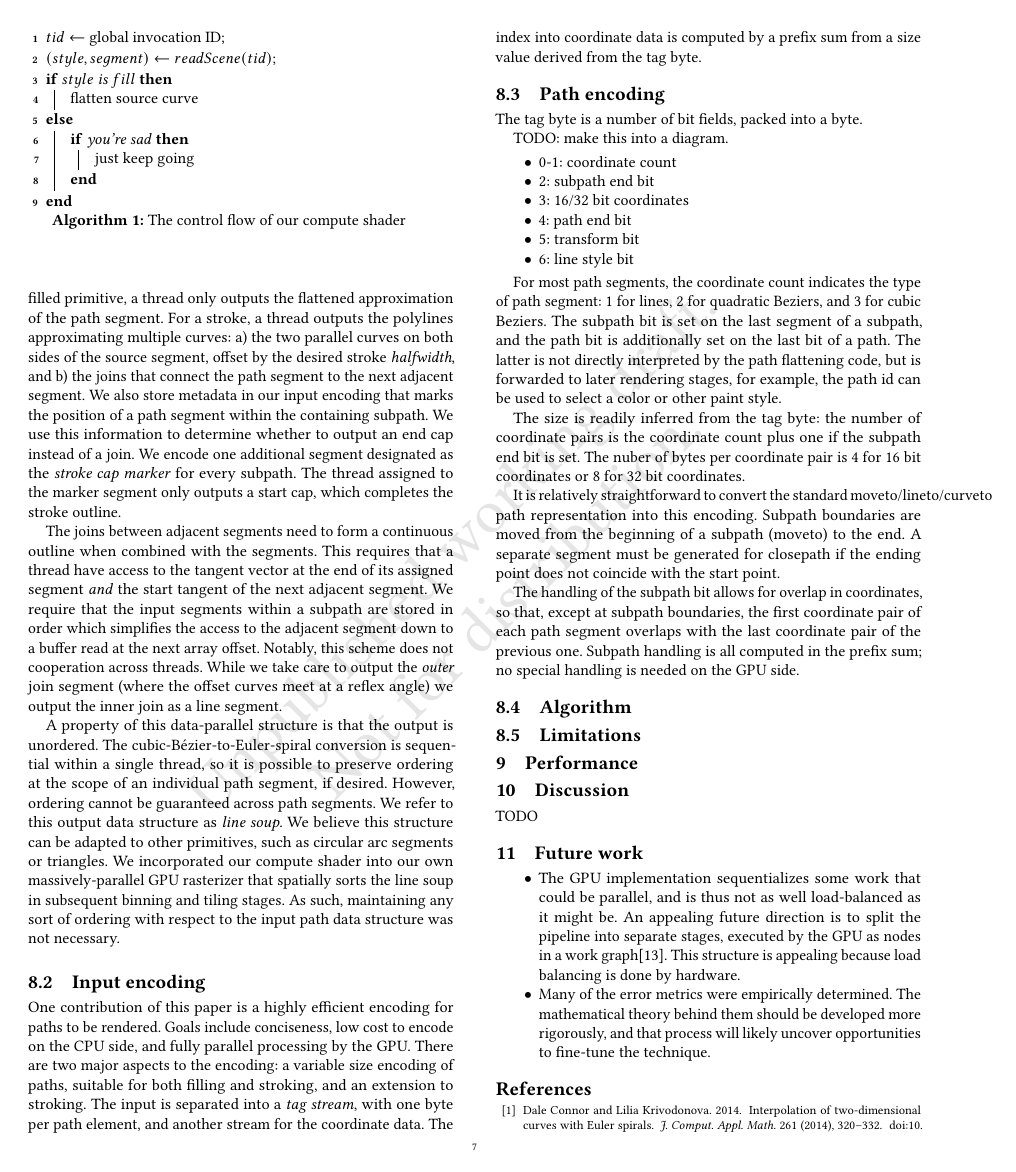
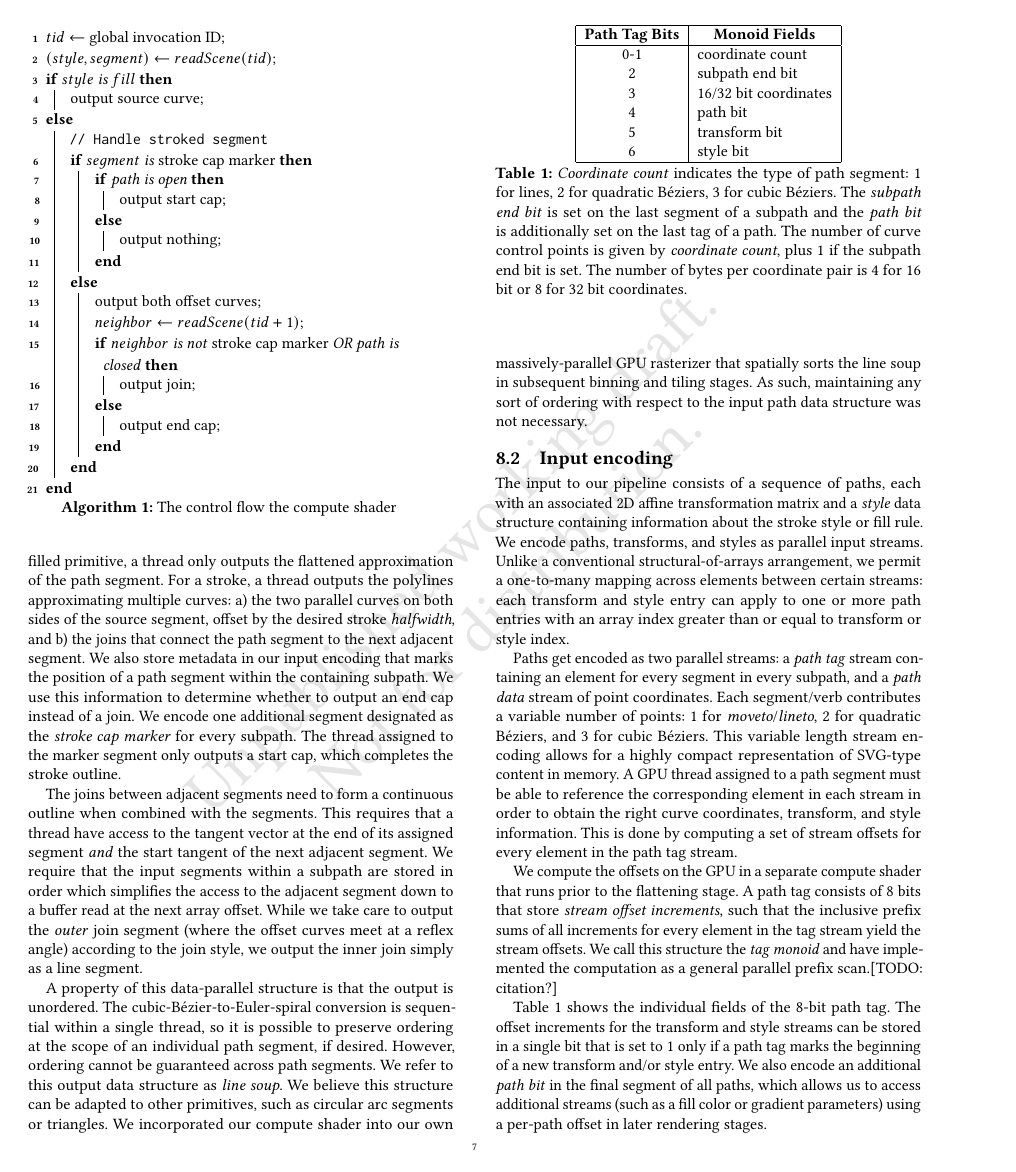
Before and after one commit to linebender/gpu-stroke-expansion-paper, a LaTeX paper (paper.tex): page 7 of 8. Compiled offline with pdfLaTeX.

Commit message:
Input encoding section text

```diff
--- a/paper.tex
+++ b/paper.tex
@@ -1,5 +1,7 @@
 \documentclass[sigconf, authordraft]{acmart}
 \usepackage[linesnumbered]{algorithm2e}
+\usepackage[format=plain, labelfont={bf}, textfont=normal]{caption}
+\usepackage{booktabs,xcolor}
 \begin{document}
 \title{GPU-friendly Stroke Expansion}
 \author{Raph Levien}
@@ -344,16 +346,28 @@ Our compute shader is arranged as a 1-dimensional grid, parallelized over input
   $tid \gets$ global invocation ID\;
   $(style, segment) \gets readScene(tid)$\;
   \eIf{$style$ is $fill$}{
-      flatten source curve
-  }{\If{you're sad}{
-      just keep going
-  }}
-\caption{The control flow of our compute shader}
+      output source curve\;
+  }{
+      \tcp{Handle stroked segment}
+      \eIf{$segment$ is \emph{stroke cap marker}}{
+          \eIf{path is open}{output start cap\;}{output nothing\;}
+      }{
+          output both offset curves\;
+          $neighbor \gets readScene(tid + 1)$\;
+          \eIf{$neighbor$ is not \emph{stroke cap marker} OR path is closed}{
+              output join\;
+          }{
+              output end cap\;
+          }
+      }
+  }
+\caption{The control flow the compute shader}
+\label{alg:shader-flow}
 \end{algorithm}
 
 Each thread outputs a polyline that fits a subset of the rendered subpath's outer contour, represented by the path segment. For a filled primitive, a thread only outputs the flattened approximation of the path segment. For a stroke, a thread outputs the polylines approximating multiple curves: a) the two parallel curves on both sides of the source segment, offset by the desired stroke \emph{halfwidth}, and b) the joins that connect the path segment to the next adjacent segment. We also store metadata in our input encoding that marks the position of a path segment within the containing subpath. We use this information to determine whether to output an end cap instead of a join. We encode one additional segment designated as the \emph{stroke cap marker} for every subpath. The thread assigned to the marker segment only outputs a start cap, which completes the stroke outline.
 
-The joins between adjacent segments need to form a continuous outline when combined with the segments. This requires that a thread have access to the tangent vector at the end of its assigned segment \emph{and} the start tangent of the next adjacent segment. We require that the input segments within a subpath are stored in order which simplifies the access to the adjacent segment down to a buffer read at the next array offset. Notably, this scheme does not cooperation across threads. While we take care to output the \emph{outer} join segment (where the offset curves meet at a reflex angle) we output the inner join as a line segment.
+The joins between adjacent segments need to form a continuous outline when combined with the segments. This requires that a thread have access to the tangent vector at the end of its assigned segment \emph{and} the start tangent of the next adjacent segment. We require that the input segments within a subpath are stored in order which simplifies the access to the adjacent segment down to a buffer read at the next array offset. While we take care to output the \emph{outer} join segment (where the offset curves meet at a reflex angle) according to the join style, we output the inner join simply as a line segment.
 
 A property of this data-parallel structure is that the output is unordered. The cubic-Bézier-to-Euler-spiral conversion is sequential within a single thread, so it is possible to preserve ordering at the scope of an individual path segment, if desired. However, ordering cannot be guaranteed across path segments. We refer to this output data structure as \emph{line soup}. We believe this structure can be adapted to other primitives, such as circular arc segments or triangles. We incorporated our compute shader into our own massively-parallel GPU rasterizer that spatially sorts the line soup in subsequent binning and tiling stages. As such, maintaining any sort of ordering with respect to the input path data structure was not necessary.
 
@@ -367,43 +381,44 @@ A property of this data-parallel structure is that the output is unordered. The
 
 \subsection{Input encoding}
 
-% TODO: not sure how much to emphasize the path tag encoding. The input processing monoids benefit the vello scene API (fragments) the TagMonoid could generally be computed on the CPU (with minimal offset tracking) It's not that relevant to the stroke processing. The main bit to mention is that it's a struct-of-arrays.
-% TODO: talk about sanitization of input: closepaths are handled ahead of time, stroke cap marker.
-% TODO: discuss style encoding in greater detail
+The input to our pipeline consists of a sequence of paths, each with an associated 2D affine transformation matrix and a \emph{style} data structure containing information about the stroke style or fill rule. We encode paths, transforms, and styles as parallel input streams. Unlike a conventional structural-of-arrays arrangement, we permit a one-to-many mapping across elements between certain streams: each transform and style entry can apply to one or more path entries with an array index greater than or equal to transform or style index.
 
-One contribution of this paper is a highly efficient encoding for paths to be rendered. Goals include conciseness, low cost to encode on the CPU side, and fully parallel processing by the GPU. There are two major aspects to the encoding: a variable size encoding of paths, suitable for both filling and stroking, and an extension to stroking. The input is separated into a \emph{tag stream}, with one byte per path element, and another stream for the coordinate data. The index into coordinate data is computed by a prefix sum from a size value derived from the tag byte.
+Paths get encoded as two parallel streams: a \emph{path tag} stream containing an element for every segment in every subpath, and a \emph{path data} stream of point coordinates. Each segment/verb contributes a variable number of points: 1 for \emph{moveto}/\emph{lineto}, 2 for quadratic Béziers, and 3 for cubic Béziers. This variable length stream encoding allows for a highly compact representation of SVG-type content in memory. A GPU thread assigned to a path segment must be able to reference the corresponding element in each stream in order to obtain the right curve coordinates, transform, and style information. This is done by computing a set of stream offsets for every element in the path tag stream.
 
-\subsection{Path encoding}
+% TODO: Figure: streams and tagmonoid relationship, plus sizes of the elements, plus monoid bits
 
-The tag byte is a number of bit fields, packed into a byte.
+We compute the offsets on the GPU in a separate compute shader that runs prior to the flattening stage. A path tag consists of 8 bits that store \emph{stream offset increments}, such that the inclusive prefix sums of all increments for every element in the tag stream yield the stream offsets. We call this structure the \emph{tag monoid} and have implemented the computation as a general parallel prefix scan.[TODO: citation?]
 
-TODO: make this into a diagram.
+\begin{table}
+    \begin{tabular}{|c|l|}
+    \hline
+        \textbf{Path Tag Bits} & \multicolumn{1}{|c|}{\textbf{Monoid Fields}} \\
+    \hline
+        0-1 & coordinate count \\
+        2 & subpath end bit \\
+        3 & 16/32 bit coordinates \\
+        4 & path bit \\
+        5 & transform bit \\
+        6 & style bit \\
+    \hline
+    \end{tabular}
+    \caption{
+        \emph{Coordinate count} indicates the type of path segment: 1 for lines, 2 for quadratic Béziers, 3 for cubic Béziers. The \emph{subpath end bit} is set on the last segment of a subpath and the \emph{path bit} is additionally set on the last tag of a path. The number of curve control points is given by \emph{coordinate count}, plus $1$ if the subpath end bit is set. The number of bytes per coordinate pair is 4 for 16 bit or 8 for 32 bit coordinates.
+    }
+    \label{table:pathtag}
+\end{table}
 
-\begin{itemize}
-    \item 0-1: coordinate count
-    \item 2: subpath end bit
-    \item 3: 16/32 bit coordinates
-    \item 4: path end bit
-    \item 5: transform bit
-    \item 6: line style bit
-\end{itemize}
+Table~\ref{table:pathtag} shows the individual fields of the 8-bit path tag. The offset increments for the transform and style streams can be stored in a single bit that is set to $1$ only if a path tag marks the beginning of a new transform and/or style entry. We also encode an additional \emph{path bit} in the final segment of all paths, which allows us to access additional streams (such as a fill color or gradient parameters) using a per-path offset in later rendering stages.
 
-For most path segments, the coordinate count indicates the type of path segment: 1 for lines, 2 for quadratic Beziers, and 3 for cubic Beziers. The subpath bit is set on the last segment of a subpath, and the path bit is additionally set on the last bit of a path. The latter is not directly interpreted by the path flattening code, but is forwarded to later rendering stages, for example, the path id can be used to select a color or other paint style.
+The handling of the subpath bit allows for overlap in coordinates, so that except at subpath boundaries, the first coordinate pair of each segment overlaps with the last coordinate pair of the previous one. During encoding, subpath boundaries are moved from the beginning of a subpath (moveto) to the end. An additional line segment is inserted into the tag stream for fills (closepath) if the final point does not coincide with the start point. The final segment of every subpath has the \emph{subpath end bit} set to $1$. For strokes, the subpath end segment represents the \emph{stroke cap marker} defined in Section \ref{subsec:pipeline-design}. This special segment is assigned a coordinate count of $2$, and the corresponding two points in the path data stream encode the tangent vector of the subpath's initial segment, used to correctly draw the start cap or the connecting join in a closed contour.
 
-The size is readily inferred from the tag byte: the number of coordinate pairs is the coordinate count plus one if the subpath end bit is set. The nuber of bytes per coordinate pair is 4 for 16 bit coordinates or 8 for 32 bit coordinates.
-
-It is relatively straightforward to convert the standard moveto/lineto/curveto path representation into this encoding. Subpath boundaries are moved from the beginning of a subpath (moveto) to the end. A separate segment must be generated for closepath if the ending point does not coincide with the start point.
-
-The handling of the subpath bit allows for overlap in coordinates, so that, except at subpath boundaries, the first coordinate pair of each path segment overlaps with the last coordinate pair of the previous one. Subpath handling is all computed in the prefix sum; no special handling is needed on the GPU side.
-
-\subsection{Algorithm}
+\subsection{Flattening Algorithm}
 
 % TODO: explain flatten_euler
 
-\subsection{Limitations}
-
 % TODO: memory usage discussion: the impact of lines and how arcs might help. or work graphs, or maybe mesh shaders. Limitation: memory must be allocated up-front. bump estimation, violates the no pre-curve-evaluation criterium but simpler techniques (like Wang's) exist and we use it but way over-estimates. This is a limitation of the GPU execution model. Explain this trade-off.
   % -> TODO: Memory usage graphs for input scene buffers and LineSoup.
+% TODO: pathological cases: our implementation doesn't handle culling.
 
 \section{Performance}
 
```
Also changed, not shown: paper.tex (3 more changed lines).
